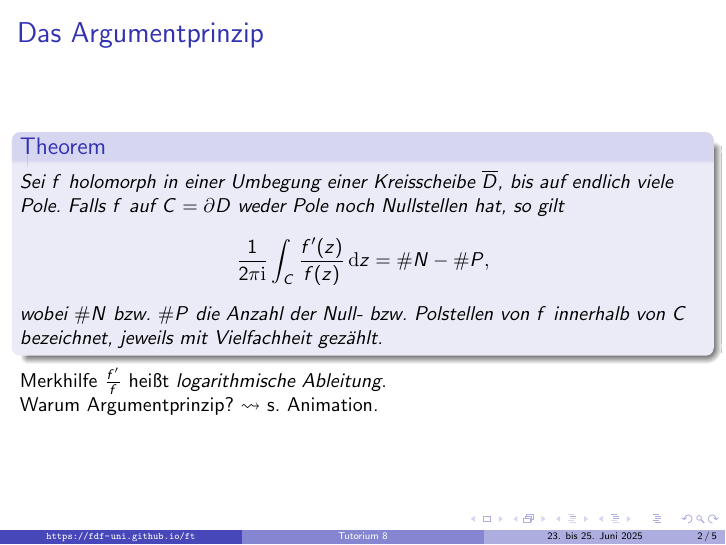
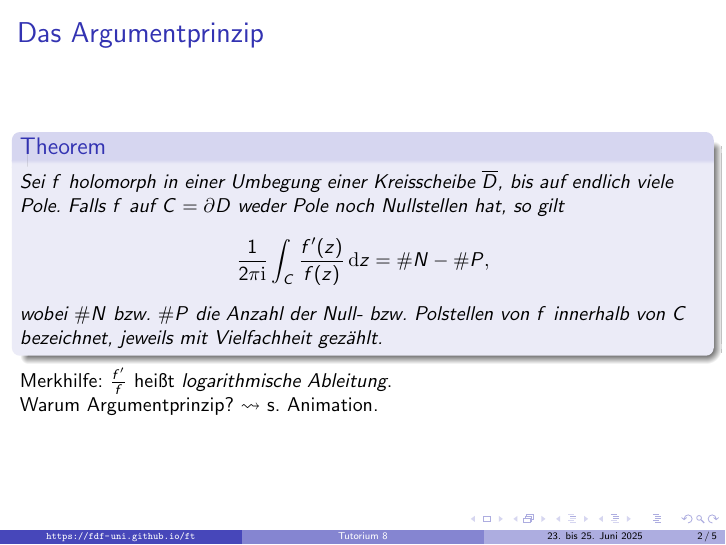
Before and after one commit to fdf-uni/ft, LaTeX slides (assets/tut08/presentation.tex): page 5 of 14. The pictures show the PDF file assets/tut08/presentation.pdf that the author committed with the source.

Commit message:
fix(tut08): typo in presentation

```diff
--- a/assets/tut08/presentation.tex
+++ b/assets/tut08/presentation.tex
@@ -29,7 +29,7 @@
 		wobei $\# N$ bzw. $\# P$ die Anzahl der Null- bzw. Polstellen von $f$ innerhalb von $C$ bezeichnet, jeweils mit Vielfachheit gezählt.
 	\end{theorem}
 	\pause
-	Merkhilfe $\frac{f'}{f}$ heißt \emph{logarithmische Ableitung}.\\
+	Merkhilfe: $\frac{f'}{f}$ heißt \emph{logarithmische Ableitung}.\\
 	\pause
 	Warum Argumentprinzip? \pause $\leadsto$ s. Animation.
 \end{frame}
```
Also changed, not shown: assets/tut08/presentation.pdf.
